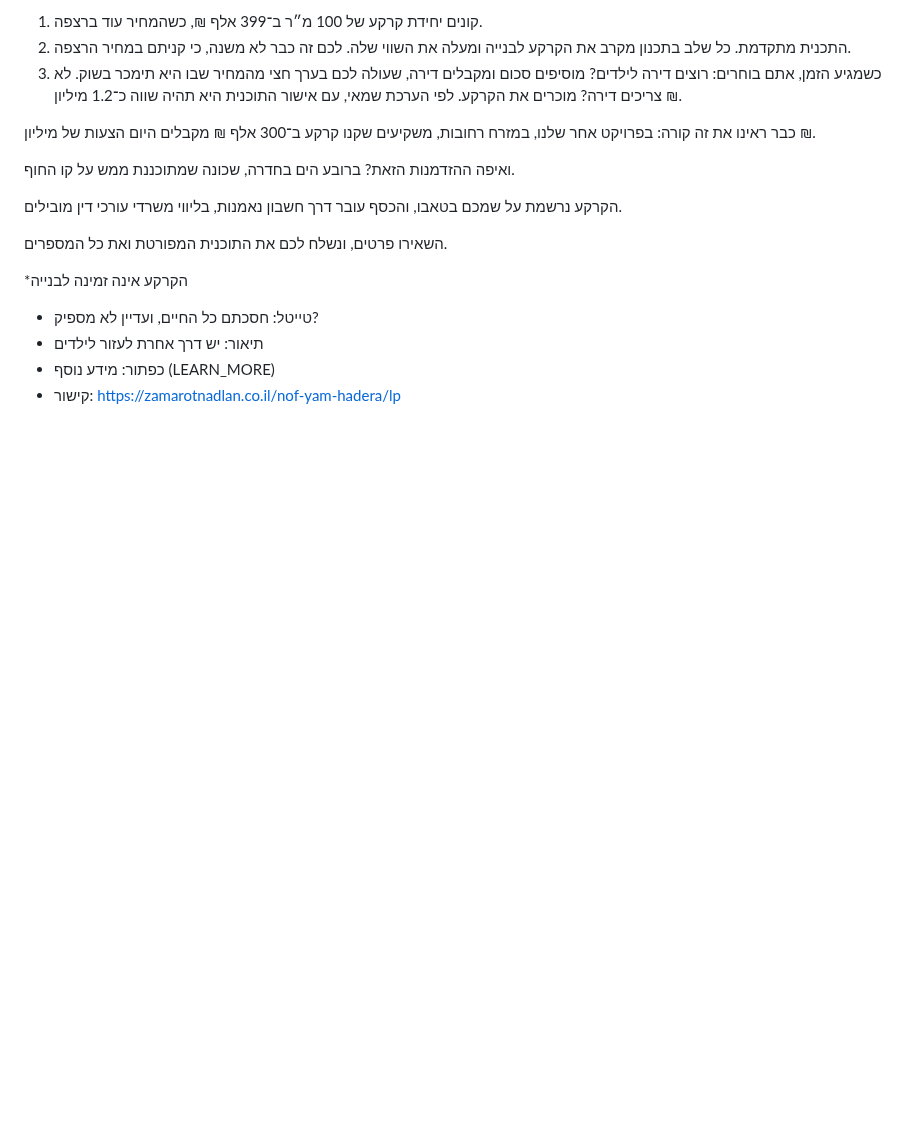
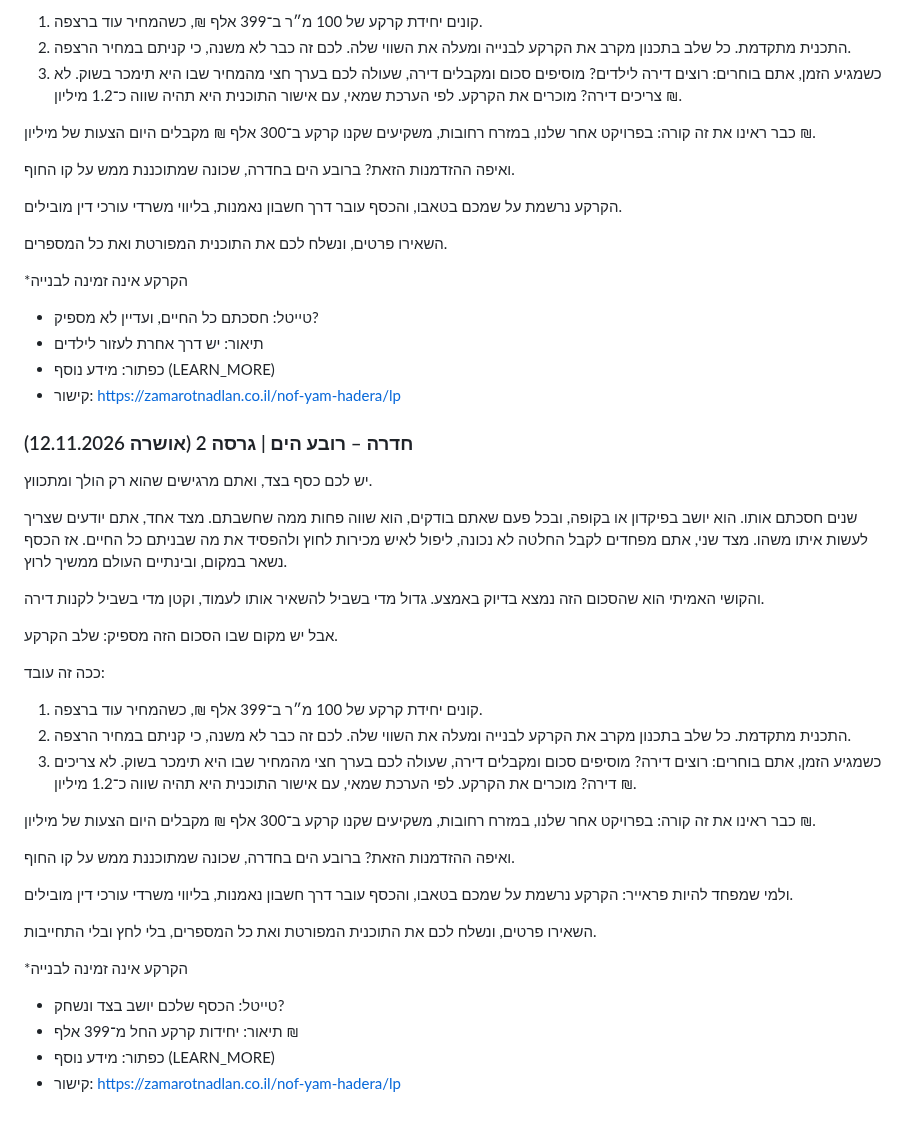
Before and after one commit to cmo-zamarot/ZamarotAgents, a Markdown page: agents/mark/COPY_RULES.md, the part around the change. GitHub-like rendering; blank space fills up the shorter version.

Commit message:
Mark copy rules: save approved Hadera ad v2
Co-Authored-By: Claude Opus 5.5 <noreply@anthropic.com>
Claude-Session: https://claude.ai/code/session_01NoXKkh4GSMRbAHqieo4UXT

```diff
--- a/agents/mark/COPY_RULES.md
+++ b/agents/mark/COPY_RULES.md
@@ -97,3 +97,38 @@
 - תיאור: יש דרך אחרת לעזור לילדים
 - כפתור: מידע נוסף (LEARN_MORE)
 - קישור: https://zamarotnadlan.co.il/nof-yam-hadera/lp
+
+### חדרה – רובע הים | גרסה 2 (אושרה 12.11.2026)
+
+יש לכם כסף בצד, ואתם מרגישים שהוא רק הולך ומתכווץ.
+
+שנים חסכתם אותו. הוא יושב בפיקדון או בקופה, ובכל פעם שאתם בודקים, הוא שווה פחות ממה שחשבתם.
+מצד אחד, אתם יודעים שצריך לעשות איתו משהו. מצד שני, אתם מפחדים לקבל החלטה לא נכונה, ליפול לאיש מכירות לחוץ ולהפסיד את מה שבניתם כל החיים.
+אז הכסף נשאר במקום, ובינתיים העולם ממשיך לרוץ.
+
+והקושי האמיתי הוא שהסכום הזה נמצא בדיוק באמצע. גדול מדי בשביל להשאיר אותו לעמוד, וקטן מדי בשביל לקנות דירה.
+
+אבל יש מקום שבו הסכום הזה מספיק: שלב הקרקע.
+
+ככה זה עובד:
+
+1. קונים יחידת קרקע של 100 מ״ר ב־399 אלף ₪, כשהמחיר עוד ברצפה.
+2. התכנית מתקדמת. כל שלב בתכנון מקרב את הקרקע לבנייה ומעלה את השווי שלה. לכם זה כבר לא משנה, כי קניתם במחיר הרצפה.
+3. כשמגיע הזמן, אתם בוחרים:
+   רוצים דירה? מוסיפים סכום ומקבלים דירה, שעולה לכם בערך חצי מהמחיר שבו היא תימכר בשוק.
+   לא צריכים דירה? מוכרים את הקרקע. לפי הערכת שמאי, עם אישור התוכנית היא תהיה שווה כ־1.2 מיליון ₪.
+
+כבר ראינו את זה קורה: בפרויקט אחר שלנו, במזרח רחובות, משקיעים שקנו קרקע ב־300 אלף ₪ מקבלים היום הצעות של מיליון ₪.
+
+ואיפה ההזדמנות הזאת? ברובע הים בחדרה, שכונה שמתוכננת ממש על קו החוף.
+
+ולמי שמפחד להיות פראייר: הקרקע נרשמת על שמכם בטאבו, והכסף עובר דרך חשבון נאמנות, בליווי משרדי עורכי דין מובילים.
+
+השאירו פרטים, ונשלח לכם את התוכנית המפורטת ואת כל המספרים, בלי לחץ ובלי התחייבות.
+
+*הקרקע אינה זמינה לבנייה
+
+- טייטל: הכסף שלכם יושב בצד ונשחק?
+- תיאור: יחידות קרקע החל מ־399 אלף ₪
+- כפתור: מידע נוסף (LEARN_MORE)
+- קישור: https://zamarotnadlan.co.il/nof-yam-hadera/lp
```
